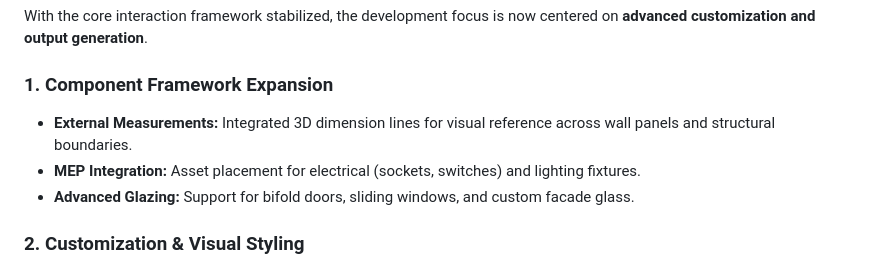
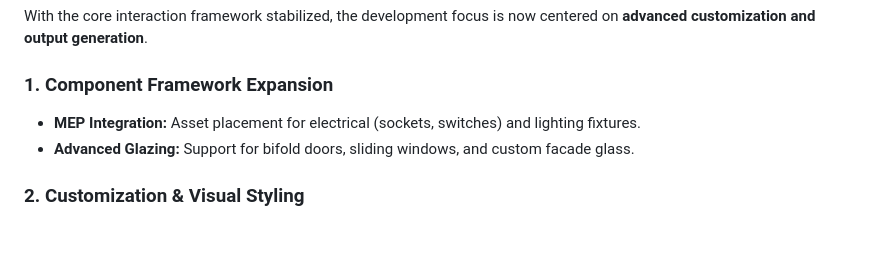
Before and after one commit to Blaisesa/Modular-Steel-Homes, a Markdown page: README.md, the part around the change. GitHub-like rendering; blank space fills up the shorter version.

Commit message:
update readme roadmap

```diff
--- a/README.md
+++ b/README.md
@@ -43,7 +43,6 @@ The project features a responsive 3D viewport with fully integrated global state
 With the core interaction framework stabilized, the development focus is now centered on **advanced customization and output generation**.
 
 ### 1. Component Framework Expansion
-* **External Measurements:** Integrated 3D dimension lines for visual reference across wall panels and structural boundaries.
 * **MEP Integration:** Asset placement for electrical (sockets, switches) and lighting fixtures.
 * **Advanced Glazing:** Support for bifold doors, sliding windows, and custom facade glass.
 
```
